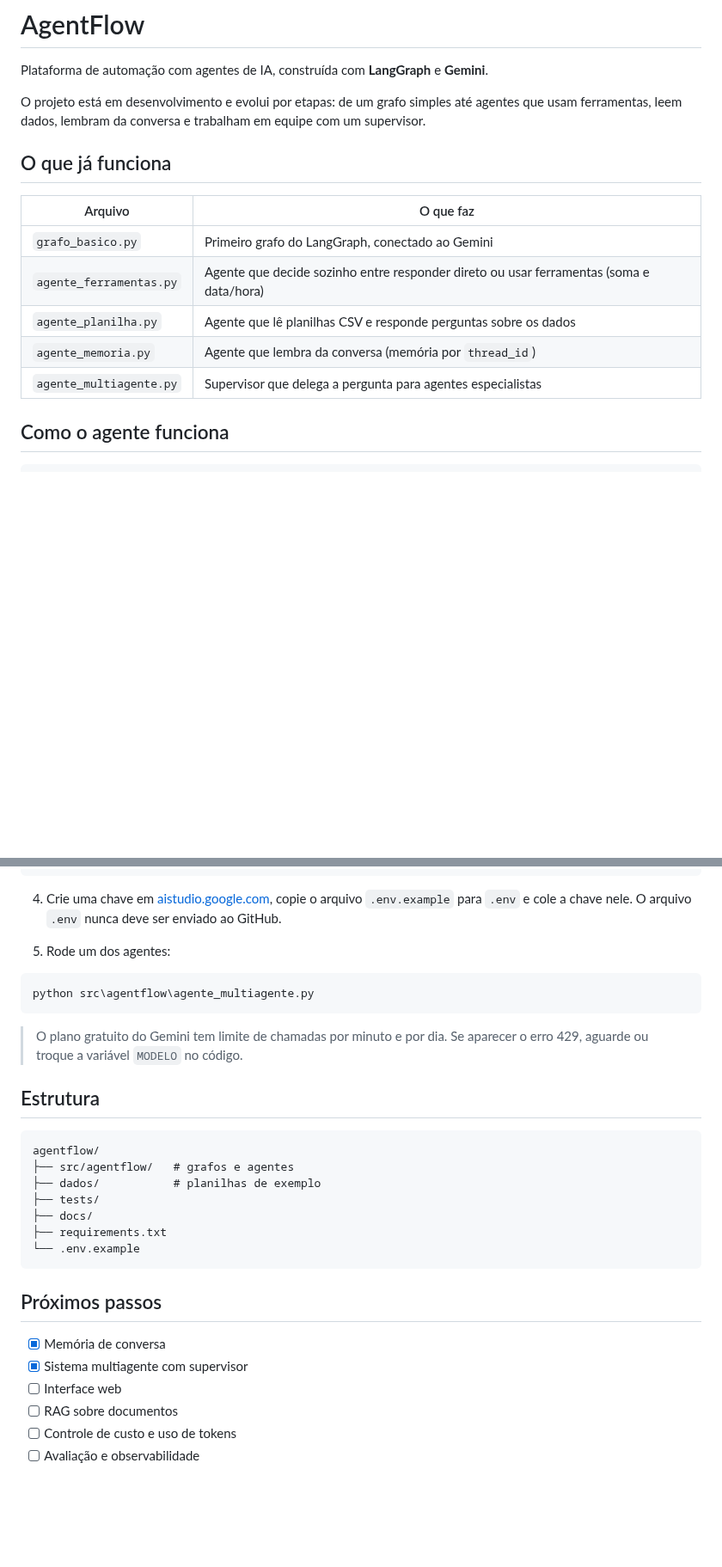
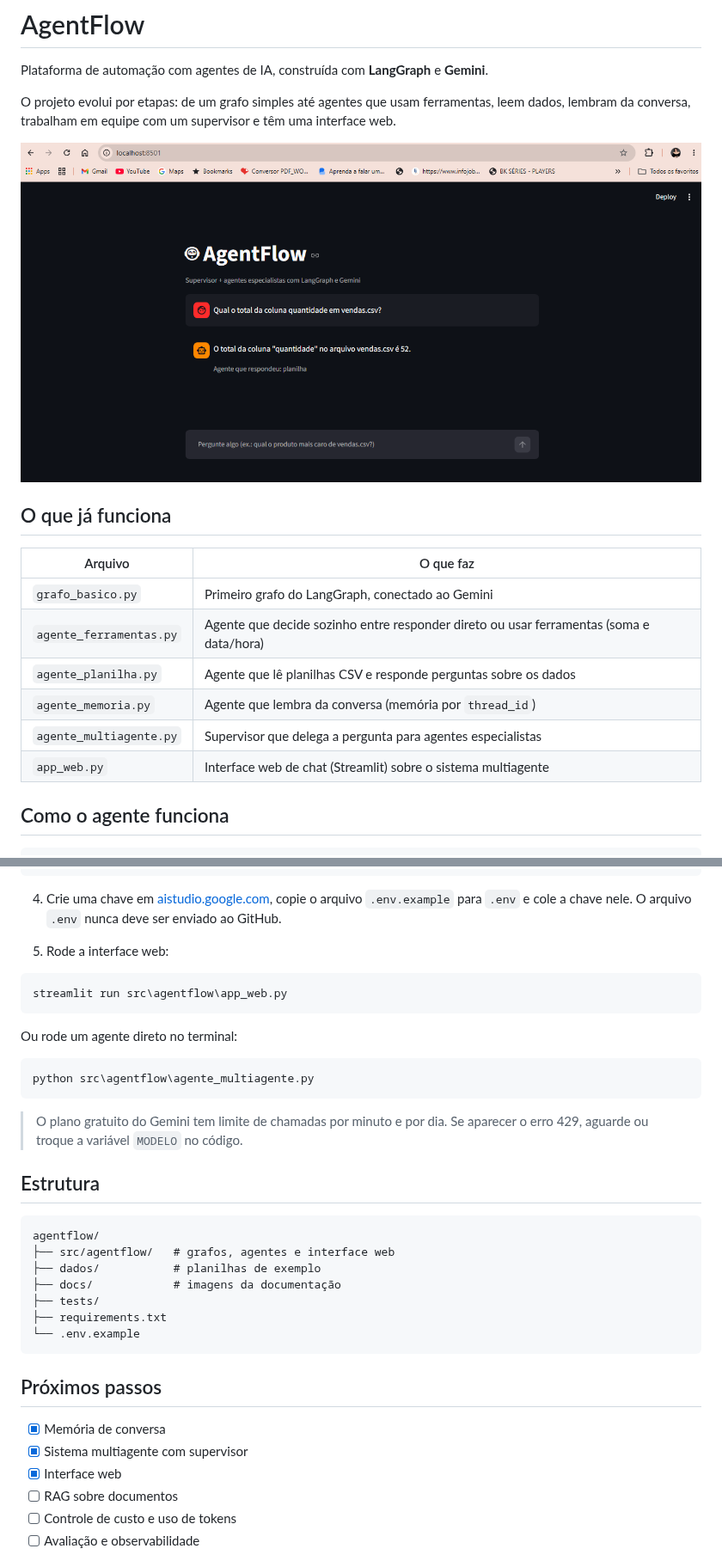
Before and after one commit to kallymeire/agentflow, a Markdown page: README.md, 2 parts joined by grey strips. Shown at 86% size. Drawn GitHub-style; pictures changed too: docs/demo.png (added); blank space fills up the shorter version.

Commit message:
feat: interface web com Streamlit

````diff
--- a/README.md
+++ b/README.md
@@ -2,7 +2,9 @@
 
 Plataforma de automação com agentes de IA, construída com **LangGraph** e **Gemini**.
 
-O projeto está em desenvolvimento e evolui por etapas: de um grafo simples até agentes que usam ferramentas, leem dados, lembram da conversa e trabalham em equipe com um supervisor.
+O projeto evolui por etapas: de um grafo simples até agentes que usam ferramentas, leem dados, lembram da conversa, trabalham em equipe com um supervisor e têm uma interface web.
+
+![Interface do AgentFlow](docs/demo.png)
 
 ## O que já funciona
 
@@ -13,6 +15,7 @@ O projeto está em desenvolvimento e evolui por etapas: de um grafo simples até
 | `agente_planilha.py` | Agente que lê planilhas CSV e responde perguntas sobre os dados |
 | `agente_memoria.py` | Agente que lembra da conversa (memória por `thread_id`) |
 | `agente_multiagente.py` | Supervisor que delega a pergunta para agentes especialistas |
+| `app_web.py` | Interface web de chat (Streamlit) sobre o sistema multiagente |
 
 ## Como o agente funciona
 
@@ -95,7 +99,12 @@ pip install -r requirements.txt
 
 4. Crie uma chave em [aistudio.google.com](https://aistudio.google.com), copie o arquivo `.env.example` para `.env` e cole a chave nele. O arquivo `.env` nunca deve ser enviado ao GitHub.
 
-5. Rode um dos agentes:
+5. Rode a interface web:
+```bash
+streamlit run src\agentflow\app_web.py
+```
+
+Ou rode um agente direto no terminal:
 ```bash
 python src\agentflow\agente_multiagente.py
 ```
@@ -106,10 +115,10 @@ python src\agentflow\agente_multiagente.py
 
 ```
 agentflow/
-├── src/agentflow/   # grafos e agentes
+├── src/agentflow/   # grafos, agentes e interface web
 ├── dados/           # planilhas de exemplo
+├── docs/            # imagens da documentação
 ├── tests/
-├── docs/
 ├── requirements.txt
 └── .env.example
 ```
@@ -118,7 +127,7 @@ agentflow/
 
 - [x] Memória de conversa
 - [x] Sistema multiagente com supervisor
-- [ ] Interface web
+- [x] Interface web
 - [ ] RAG sobre documentos
 - [ ] Controle de custo e uso de tokens
 - [ ] Avaliação e observabilidade
````
Also changed, not shown: other parts of README.md (+2 -1 lines), 2 other files.
